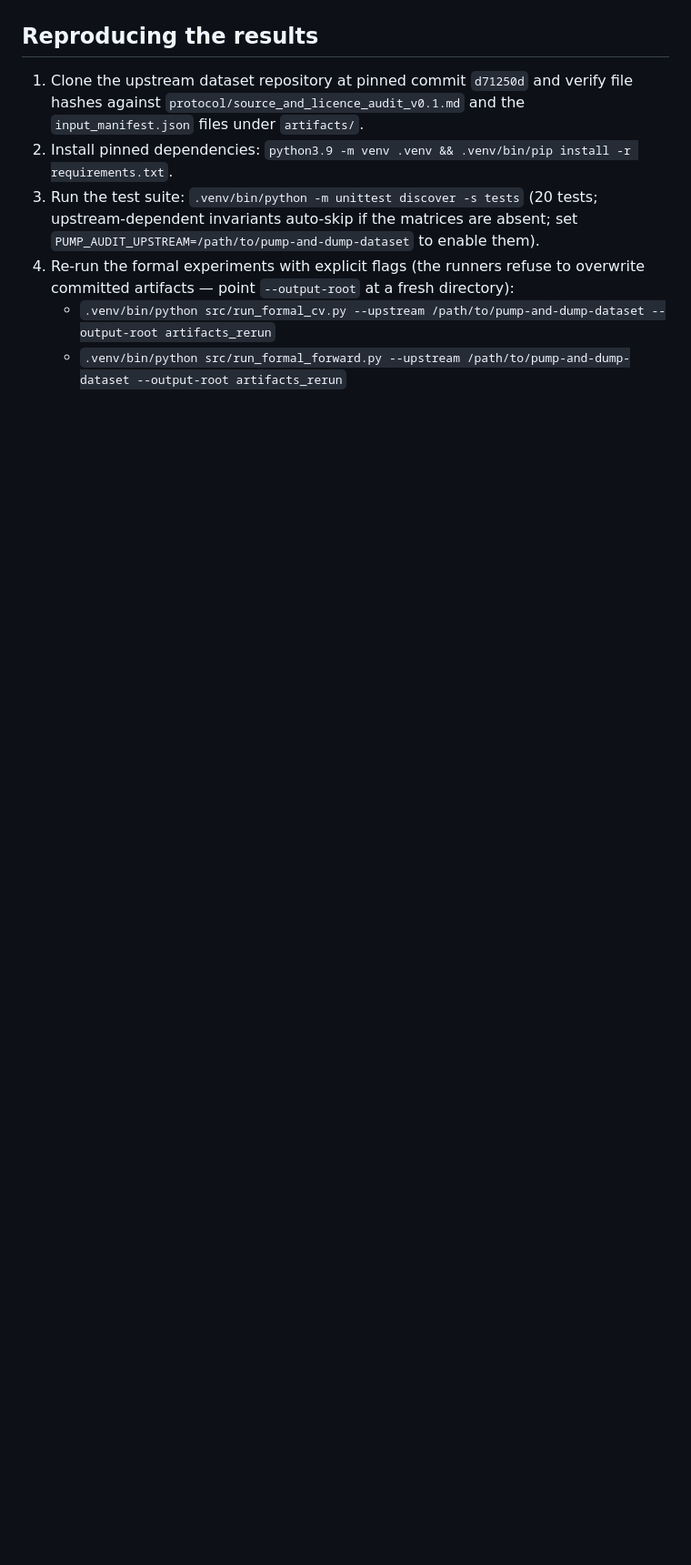
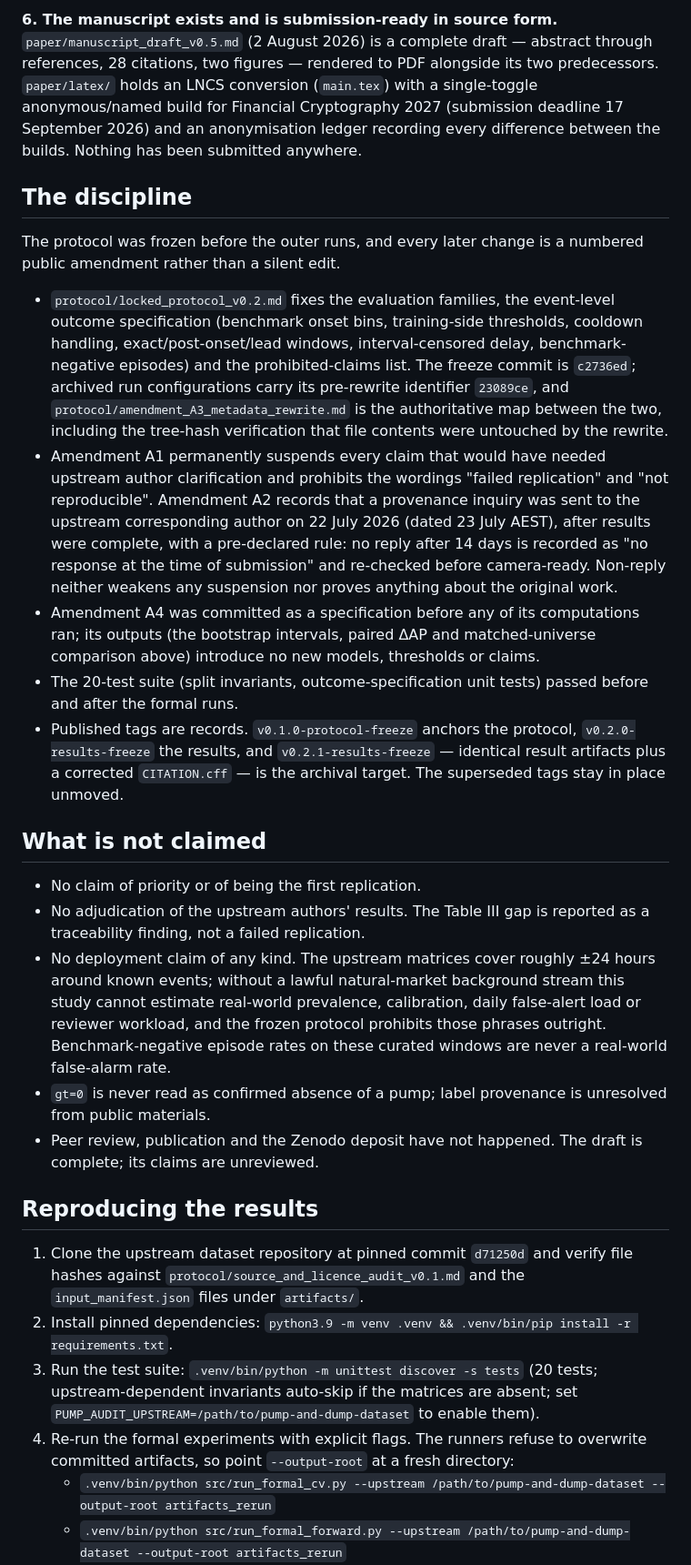
Before and after one commit to nathanskill/pump-and-dump-replication-audit, a Markdown page: README.md, the part around one of its changes. Shown at 91% size. Drawn GitHub-style; blank space fills up the shorter version.

```diff
--- a/README.md
+++ b/README.md
@@ -36,10 +40,29 @@ The upstream feature matrices cover approximately ±24 hours around known events
+**6. The manuscript exists and is submission-ready in source form.** `paper/manuscript_draft_v0.5.md` (2 August 2026) is a complete draft — abstract through references, 28 citations, two figures — rendered to PDF alongside its two predecessors. `paper/latex/` holds an LNCS conversion (`main.tex`) with a single-toggle anonymous/named build for Financial Cryptography 2027 (submission deadline 17 September 2026) and an anonymisation ledger recording every difference between the builds. Nothing has been submitted anywhere.
+
+## The discipline
+
+The protocol was frozen before the outer runs, and every later change is a numbered public amendment rather than a silent edit.
+
+- `protocol/locked_protocol_v0.2.md` fixes the evaluation families, the event-level outcome specification (benchmark onset bins, training-side thresholds, cooldown handling, exact/post-onset/lead windows, interval-censored delay, benchmark-negative episodes) and the prohibited-claims list. The freeze commit is `c2736ed`; archived run configurations carry its pre-rewrite identifier `23089ce`, and `protocol/amendment_A3_metadata_rewrite.md` is the authoritative map between the two, including the tree-hash verification that file contents were untouched by the rewrite.
+- Amendment A1 permanently suspends every claim that would have needed upstream author clarification and prohibits the wordings "failed replication" and "not reproducible". Amendment A2 records that a provenance inquiry was sent to the upstream corresponding author on 22 July 2026 (dated 23 July AEST), after results were complete, with a pre-declared rule: no reply after 14 days is recorded as "no response at the time of submission" and re-checked before camera-ready. Non-reply neither weakens any suspension nor proves anything about the original work.
+- Amendment A4 was committed as a specification before any of its computations ran; its outputs (the bootstrap intervals, paired ΔAP and matched-universe comparison above) introduce no new models, thresholds or claims.
+- The 20-test suite (split invariants, outcome-specification unit tests) passed before and after the formal runs.
+- Published tags are records. `v0.1.0-protocol-freeze` anchors the protocol, `v0.2.0-results-freeze` the results, and `v0.2.1-results-freeze` — identical result artifacts plus a corrected `CITATION.cff` — is the archival target. The superseded tags stay in place unmoved.
+
+## What is not claimed
+
+- No claim of priority or of being the first replication.
+- No adjudication of the upstream authors' results. The Table III gap is reported as a traceability finding, not a failed replication.
+- No deployment claim of any kind. The upstream matrices cover roughly ±24 hours around known events; without a lawful natural-market background stream this study cannot estimate real-world prevalence, calibration, daily false-alert load or reviewer workload, and the frozen protocol prohibits those phrases outright. Benchmark-negative episode rates on these curated windows are never a real-world false-alarm rate.
+- `gt=0` is never read as confirmed absence of a pump; label provenance is unresolved from public materials.
+- Peer review, publication and the Zenodo deposit have not happened. The draft is complete; its claims are unreviewed.
 
 ## Reproducing the results
 
 1. Clone the upstream dataset repository at pinned commit `d71250d` and verify file hashes against `protocol/source_and_licence_audit_v0.1.md` and the `input_manifest.json` files under `artifacts/`.
 2. Install pinned dependencies: `python3.9 -m venv .venv && .venv/bin/pip install -r requirements.txt`.
 3. Run the test suite: `.venv/bin/python -m unittest discover -s tests` (20 tests; upstream-dependent invariants auto-skip if the matrices are absent; set `PUMP_AUDIT_UPSTREAM=/path/to/pump-and-dump-dataset` to enable them).
-4. Re-run the formal experiments with explicit flags (the runners refuse to overwrite committed artifacts — point `--output-root` at a fresh directory):
+4. Re-run the formal experiments with explicit flags. The runners refuse to overwrite committed artifacts, so point `--output-root` at a fresh directory:
    - `.venv/bin/python src/run_formal_cv.py --upstream /path/to/pump-and-dump-dataset --output-root artifacts_rerun`
    - `.venv/bin/python src/run_formal_forward.py --upstream /path/to/pump-and-dump-dataset --output-root artifacts_rerun`
    - `.venv/bin/python src/run_formal_forward.py --drop-time-features --upstream /path/to/pump-and-dump-dataset --output-root artifacts_rerun_ablation`
```
Also changed, not shown: other parts of README.md (+43 -36 lines).
